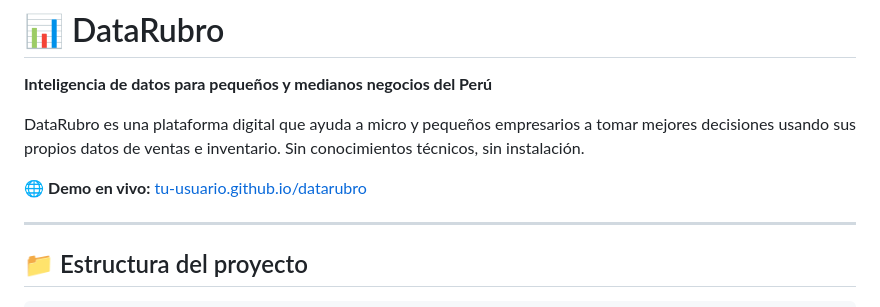
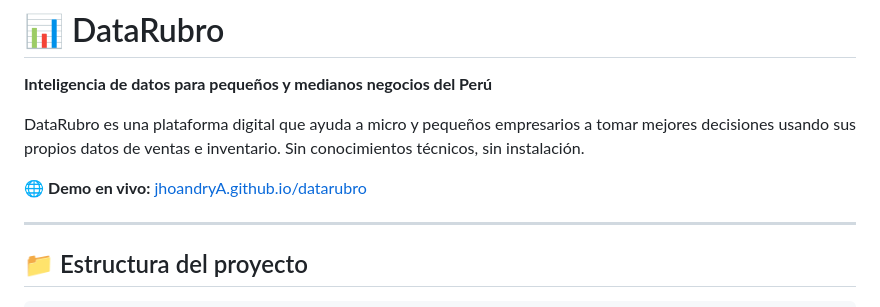
Before and after one commit to jhoandryA/datarubro, a Markdown page: README.md, the part around the change. Drawn GitHub-style.

```diff
--- a/README.md
+++ b/README.md
@@ -4,7 +4,7 @@
 
 DataRubro es una plataforma digital que ayuda a micro y pequeños empresarios a tomar mejores decisiones usando sus propios datos de ventas e inventario. Sin conocimientos técnicos, sin instalación.
 
-🌐 **Demo en vivo:** [tu-usuario.github.io/datarubro](https://tu-usuario.github.io/datarubro)
+🌐 **Demo en vivo:** [jhoandryA.github.io/datarubro](https://jhoandryA.github.io/datarubro)
 
 ---
 
```
